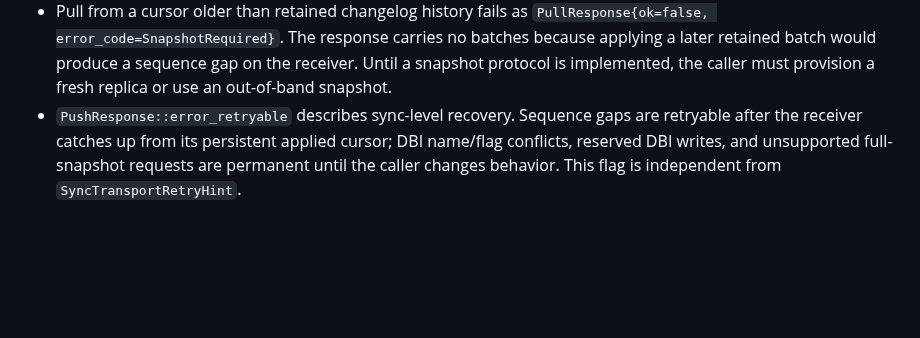
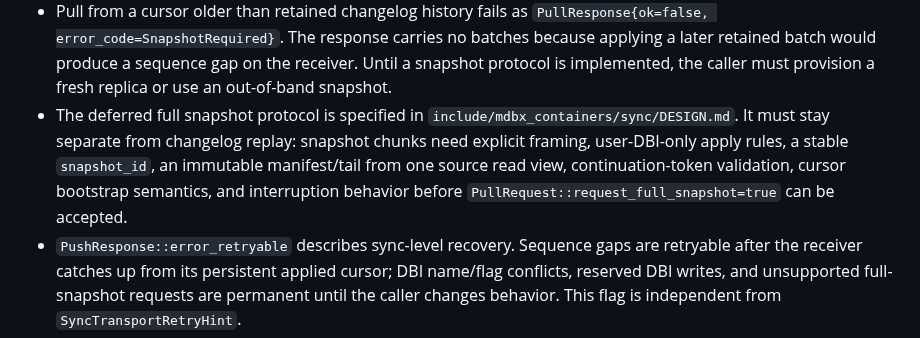
Before and after one commit to NewYaroslav/mdbx-containers, a Markdown page: guides/implementation-notes.md, the part around the change. Drawn GitHub-style; blank space fills up the shorter version.

Commit message:
docs(sync): specify deferred full snapshot protocol

```diff
--- a/guides/implementation-notes.md
+++ b/guides/implementation-notes.md
@@ -223,6 +223,13 @@ Operational rules:
   batches because applying a later retained batch would produce a sequence gap
   on the receiver. Until a snapshot protocol is implemented, the caller must
   provision a fresh replica or use an out-of-band snapshot.
+- The deferred full snapshot protocol is specified in
+  `include/mdbx_containers/sync/DESIGN.md`. It must stay separate from
+  changelog replay: snapshot chunks need explicit framing, user-DBI-only apply
+  rules, a stable `snapshot_id`, an immutable manifest/tail from one source read
+  view, continuation-token validation, cursor bootstrap semantics, and
+  interruption behavior before `PullRequest::request_full_snapshot=true` can be
+  accepted.
 - `PushResponse::error_retryable` describes sync-level recovery. Sequence gaps
   are retryable after the receiver catches up from its persistent applied
   cursor; DBI name/flag conflicts, reserved DBI writes, and unsupported
```
Also changed, not shown: guides/sync-v0.1-readiness.md (+2 -0 lines), 1 other file.
